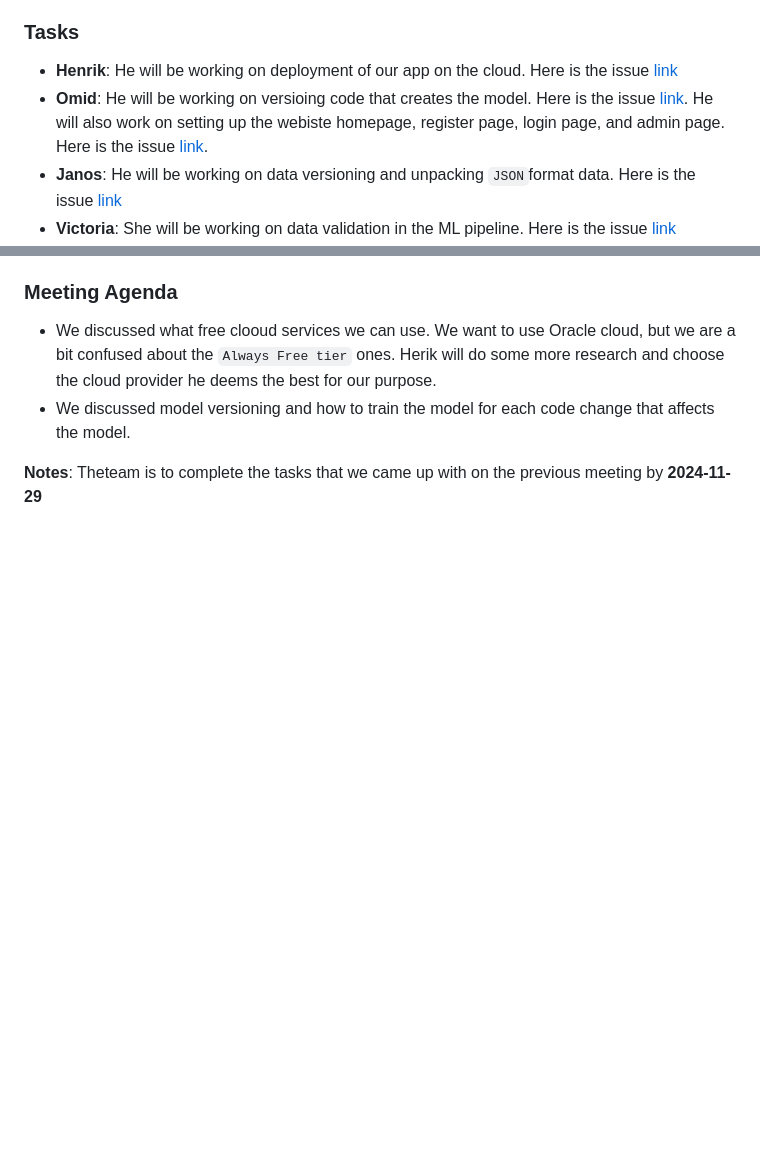
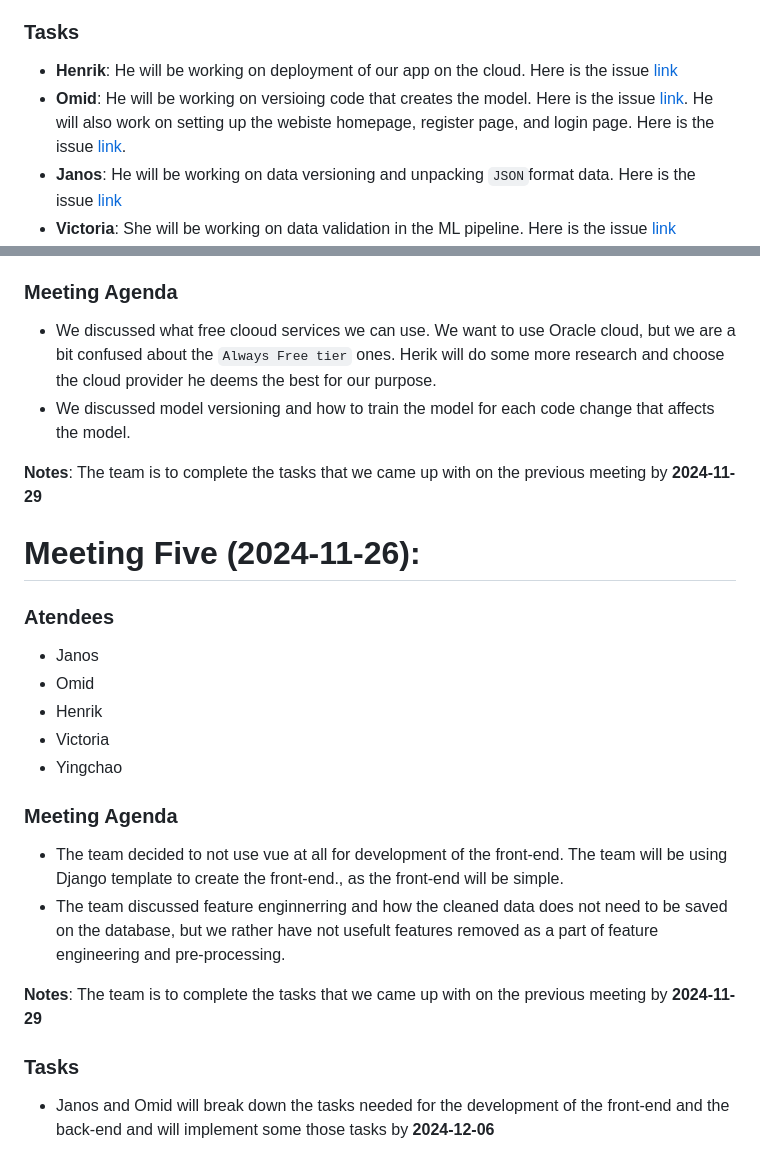
Before and after one commit to jnsltk/fraud_detection, a Markdown page: management.md, 2 parts joined by grey strips. GitHub-like rendering; blank space fills up the shorter version.

```diff
--- a/management.md
+++ b/management.md
@@ -74,7 +74,7 @@ All team members will be looking for more datasets and try to train dummy models
 ### Tasks
 
 - **Henrik**: He will be working on deployment of our app on the cloud. Here is the issue [link](https://git.chalmers.se/courses/dit826/2024/group1/-/issues/5)
-- **Omid**: He will be working on versioing code that creates the model. Here is the issue [link](https://git.chalmers.se/courses/dit826/2024/group1/-/issues/7). He will also work on setting up the webiste homepage, register page, login page, and admin page. Here is the issue [link](https://git.chalmers.se/courses/dit826/2024/group1/-/issues/7).
+- **Omid**: He will be working on versioing code that creates the model. Here is the issue [link](https://git.chalmers.se/courses/dit826/2024/group1/-/issues/7). He will also work on setting up the webiste homepage, register page, and login page. Here is the issue [link](https://git.chalmers.se/courses/dit826/2024/group1/-/issues/7).
 - **Janos**: He will be working on data versioning and unpacking `JSON`format data. Here is the issue [link](https://git.chalmers.se/courses/dit826/2024/group1/-/issues/10)
 - **Victoria**: She will be working on data validation in the ML pipeline. Here is the issue [link](https://git.chalmers.se/courses/dit826/2024/group1/-/issues/9)
 - **Yingchao**: He will be working on feature engineering, to see which features are the most useful and related. Here is the issue [link](https://git.chalmers.se/courses/dit826/2024/group1/-/issues/8)
@@ -92,4 +92,22 @@ All team members will be looking for more datasets and try to train dummy models
 - We discussed what free clooud services we can use. We want to use Oracle cloud, but we are a bit confused about the `Always Free tier` ones. Herik will do some more research and choose the cloud provider he deems the best for our purpose.
 - We discussed model versioning and how to train the model for each code change that affects the model.
 
-**Notes**: Theteam is to complete the tasks that we came up with on the previous meeting by **2024-11-29**
+**Notes**: The team is to complete the tasks that we came up with on the previous meeting by **2024-11-29**
+
+# Meeting Five (2024-11-26):
+
+### Atendees
+- Janos
+- Omid
+- Henrik
+- Victoria
+- Yingchao
+
+### Meeting Agenda
+- The team decided to not use vue at all for development of the front-end. The team will be using Django template to create the front-end., as the front-end will be simple.
+- The team discussed feature enginnerring and how the cleaned data does not need to be saved on the database, but we rather have not usefult features removed as a part of feature engineering and pre-processing.
+
+**Notes**: The team is to complete the tasks that we came up with on the previous meeting by **2024-11-29**
+
+### Tasks
+- Janos and Omid will break down the tasks needed for the development of the front-end and the back-end and will implement some those tasks by **2024-12-06**
```
